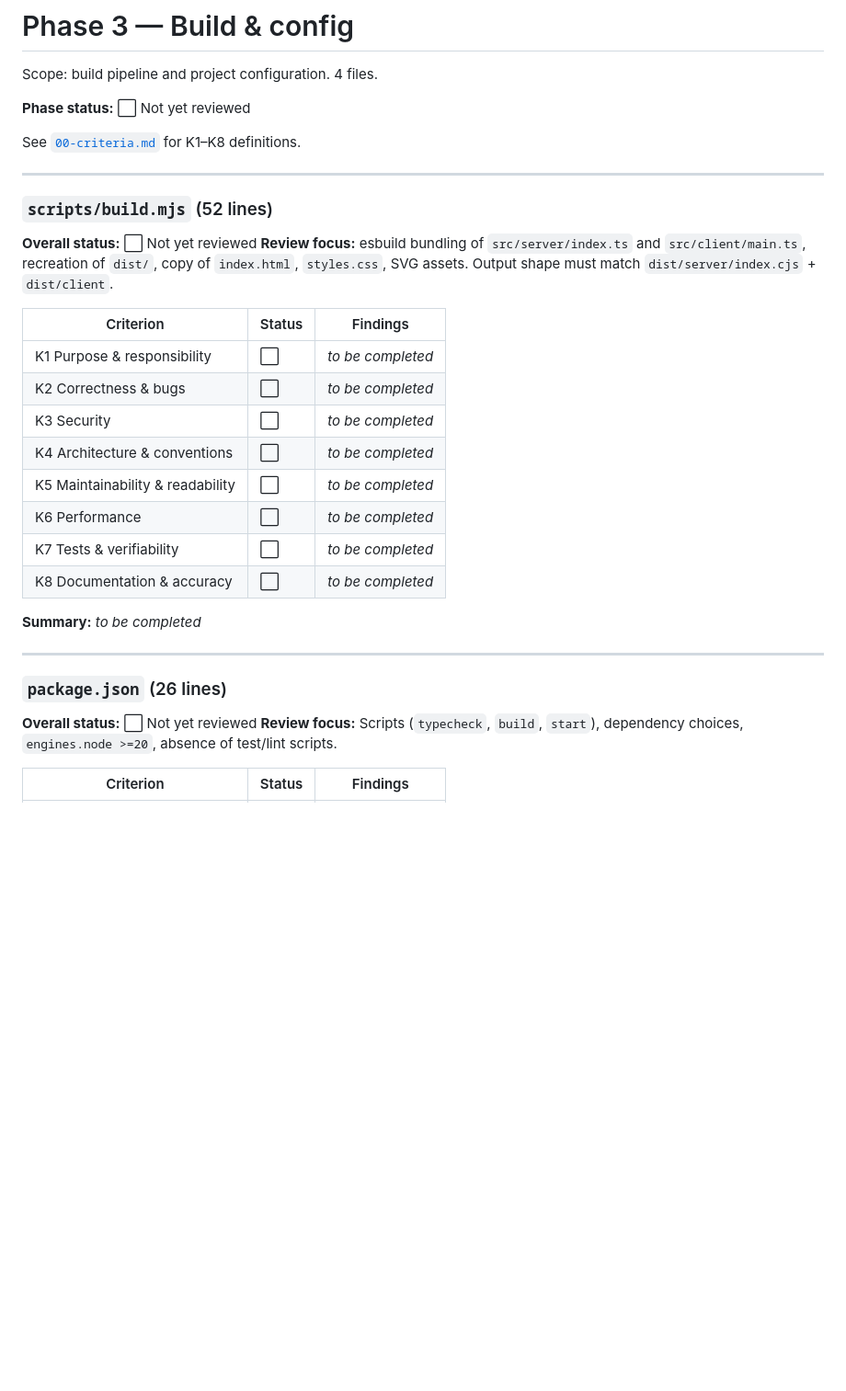
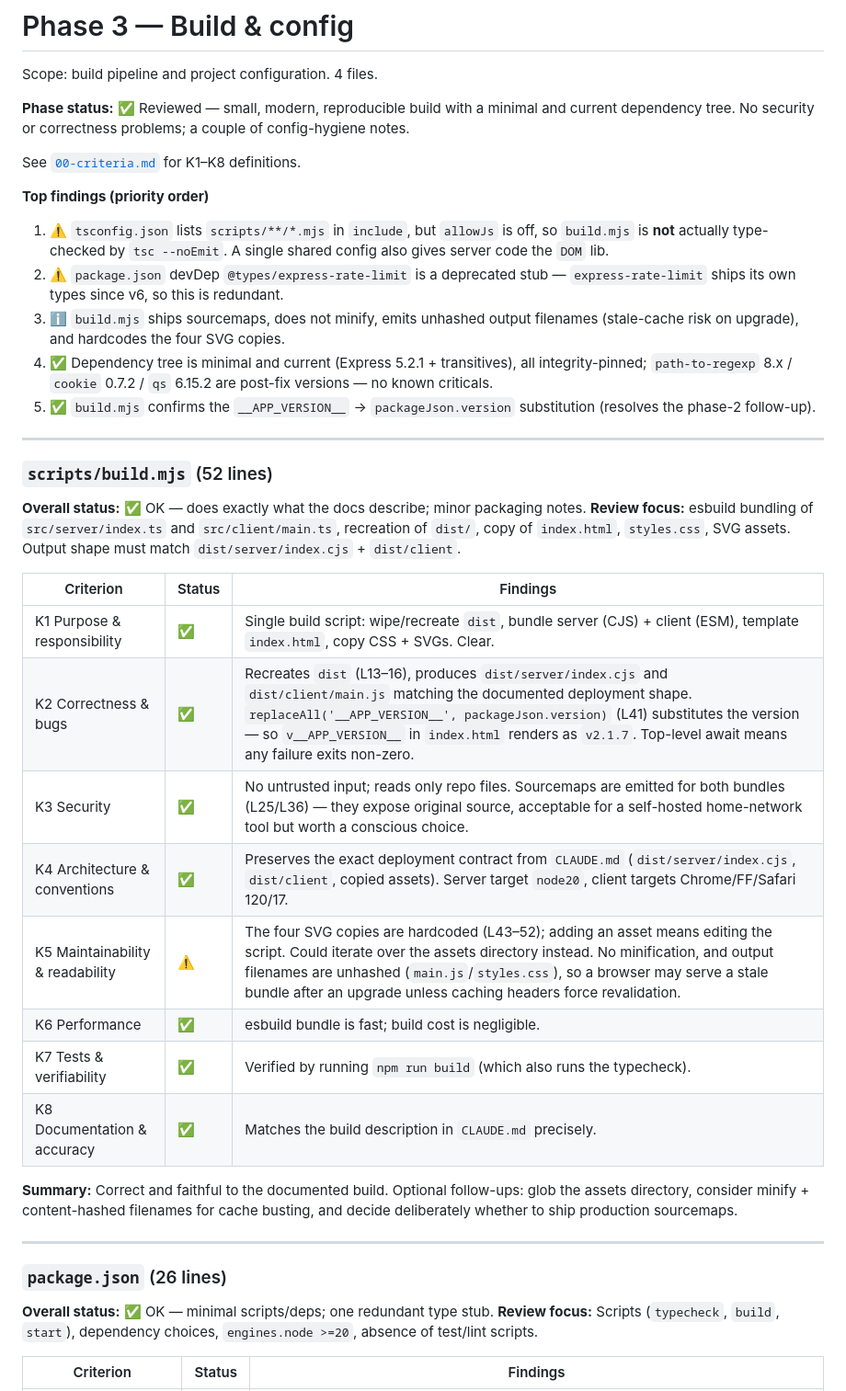
Before and after one commit to LarsLaskowski/OpenHabLogViewer, a Markdown page: docs/review/phase-3-build-config.md, the part around one of its changes. Shown at 92% size. GitHub-like rendering; blank space fills up the shorter version.

```diff
--- a/docs/review/phase-3-build-config.md
+++ b/docs/review/phase-3-build-config.md
@@ -2,37 +2,56 @@
 
 Scope: build pipeline and project configuration. 4 files.
 
-**Phase status:** ⬜ Not yet reviewed
+**Phase status:** ✅ Reviewed — small, modern, reproducible build with a minimal
+and current dependency tree. No security or correctness problems; a couple of
+config-hygiene notes.
 
 See [`00-criteria.md`](./00-criteria.md) for K1–K8 definitions.
+
+**Top findings (priority order)**
+
+1. ⚠️ `tsconfig.json` lists `scripts/**/*.mjs` in `include`, but `allowJs` is
+   off, so `build.mjs` is **not** actually type-checked by `tsc --noEmit`. A
+   single shared config also gives server code the `DOM` lib.
+2. ⚠️ `package.json` devDep `@types/express-rate-limit` is a deprecated stub —
+   `express-rate-limit` ships its own types since v6, so this is redundant.
+3. ℹ️ `build.mjs` ships sourcemaps, does not minify, emits unhashed output
+   filenames (stale-cache risk on upgrade), and hardcodes the four SVG copies.
+4. ✅ Dependency tree is minimal and current (Express 5.2.1 + transitives), all
+   integrity-pinned; `path-to-regexp` 8.x / `cookie` 0.7.2 / `qs` 6.15.2 are
+   post-fix versions — no known criticals.
+5. ✅ `build.mjs` confirms the `__APP_VERSION__` → `packageJson.version`
+   substitution (resolves the phase-2 follow-up).
 
 ---
 
 ### `scripts/build.mjs` (52 lines)
 
-**Overall status:** ⬜ Not yet reviewed
+**Overall status:** ✅ OK — does exactly what the docs describe; minor packaging notes.
 **Review focus:** esbuild bundling of `src/server/index.ts` and
 `src/client/main.ts`, recreation of `dist/`, copy of `index.html`, `styles.css`,
 SVG assets. Output shape must match `dist/server/index.cjs` + `dist/client`.
 
 | Criterion | Status | Findings |
 |-----------|--------|----------|
-| K1 Purpose & responsibility | ⬜ | _to be completed_ |
-| K2 Correctness & bugs | ⬜ | _to be completed_ |
-| K3 Security | ⬜ | _to be completed_ |
-| K4 Architecture & conventions | ⬜ | _to be completed_ |
-| K5 Maintainability & readability | ⬜ | _to be completed_ |
-| K6 Performance | ⬜ | _to be completed_ |
-| K7 Tests & verifiability | ⬜ | _to be completed_ |
-| K8 Documentation & accuracy | ⬜ | _to be completed_ |
+| K1 Purpose & responsibility | ✅ | Single build script: wipe/recreate `dist`, bundle server (CJS) + client (ESM), template `index.html`, copy CSS + SVGs. Clear. |
+| K2 Correctness & bugs | ✅ | Recreates `dist` (L13–16), produces `dist/server/index.cjs` and `dist/client/main.js` matching the documented deployment shape. `replaceAll('__APP_VERSION__', packageJson.version)` (L41) substitutes the version — so `v__APP_VERSION__` in `index.html` renders as `v2.1.7`. Top-level await means any failure exits non-zero. |
+| K3 Security | ✅ | No untrusted input; reads only repo files. Sourcemaps are emitted for both bundles (L25/L36) — they expose original source, acceptable for a self-hosted home-network tool but worth a conscious choice. |
+| K4 Architecture & conventions | ✅ | Preserves the exact deployment contract from `CLAUDE.md` (`dist/server/index.cjs`, `dist/client`, copied assets). Server target `node20`, client targets Chrome/FF/Safari 120/17. |
+| K5 Maintainability & readability | ⚠️ | The four SVG copies are hardcoded (L43–52); adding an asset means editing the script. Could iterate over the assets directory instead. No minification, and output filenames are unhashed (`main.js`/`styles.css`), so a browser may serve a stale bundle after an upgrade unless caching headers force revalidation. |
+| K6 Performance | ✅ | esbuild bundle is fast; build cost is negligible. |
+| K7 Tests & verifiability | ✅ | Verified by running `npm run build` (which also runs the typecheck). |
+| K8 Documentation & accuracy | ✅ | Matches the build description in `CLAUDE.md` precisely. |
 
-**Summary:** _to be completed_
+**Summary:** Correct and faithful to the documented build. Optional follow-ups:
+glob the assets directory, consider minify + content-hashed filenames for cache
+busting, and decide deliberately whether to ship production sourcemaps.
 
 ---
 
 ### `package.json` (26 lines)
 
-**Overall status:** ⬜ Not yet reviewed
+**Overall status:** ✅ OK — minimal scripts/deps; one redundant type stub.
 **Review focus:** Scripts (`typecheck`, `build`, `start`), dependency choices,
 `engines.node >=20`, absence of test/lint scripts.
 
```
Also changed, not shown: other parts of docs/review/phase-3-build-config.md (+35 -29 lines), docs/review/README.md (+1 -1 lines).
